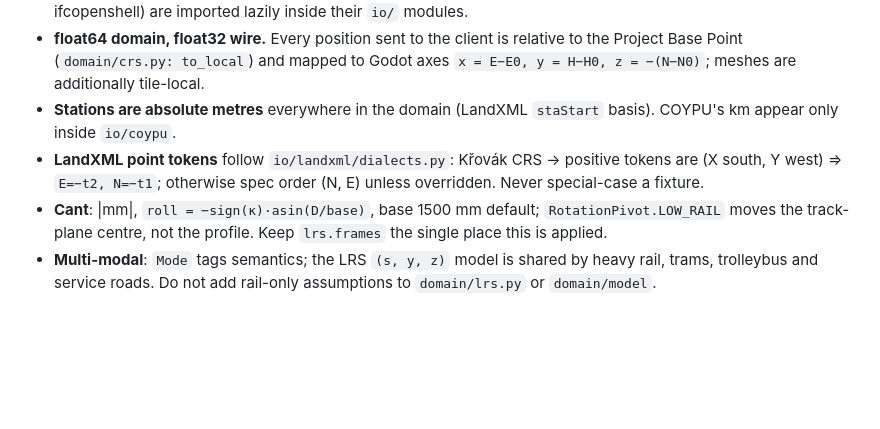
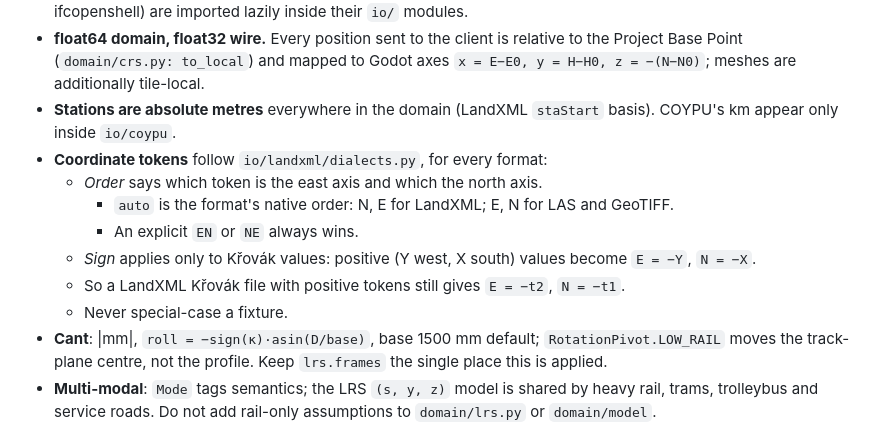
Before and after one commit to surovskyjk/COYPU_Builder, a Markdown page: CLAUDE.md, the part around the change. Rendered like a GitHub page; blank space fills up the shorter version.

```diff
--- a/CLAUDE.md
+++ b/CLAUDE.md
@@ -33,7 +33,13 @@ tools\run_dev.ps1                          # backend + client together
 - **Backend `domain/` is pure**: numpy/scipy/pyproj/networkx only, no I/O, no protocol types. `io/` converts formats ⇄ domain; `server/` is the only layer that knows the wire format. Heavy optional deps (rasterio, OWSLib, ifcopenshell) are imported lazily inside their `io/` modules.
 - **float64 domain, float32 wire.** Every position sent to the client is relative to the Project Base Point (`domain/crs.py: to_local`) and mapped to Godot axes `x = E−E0, y = H−H0, z = −(N−N0)`; meshes are additionally tile-local.
 - **Stations are absolute metres** everywhere in the domain (LandXML `staStart` basis). COYPU's km appear only inside `io/coypu`.
-- **LandXML point tokens** follow `io/landxml/dialects.py`: Křovák CRS → positive tokens are (X south, Y west) ⇒ `E=−t2, N=−t1`; otherwise spec order (N, E) unless overridden. Never special-case a fixture.
+- **Coordinate tokens** follow `io/landxml/dialects.py`, for every format:
+  - *Order* says which token is the east axis and which the north axis.
+    - `auto` is the format's native order: N, E for LandXML; E, N for LAS and GeoTIFF.
+    - An explicit `EN` or `NE` always wins.
+  - *Sign* applies only to Křovák values: positive (Y west, X south) values become `E = −Y`, `N = −X`.
+  - So a LandXML Křovák file with positive tokens still gives `E = −t2`, `N = −t1`.
+  - Never special-case a fixture.
 - **Cant**: |mm|, `roll = −sign(κ)·asin(D/base)`, base 1500 mm default; `RotationPivot.LOW_RAIL` moves the track-plane centre, not the profile. Keep `lrs.frames` the single place this is applied.
 - **Multi-modal**: `Mode` tags semantics; the LRS `(s, y, z)` model is shared by heavy rail, trams, trolleybus and service roads. Do not add rail-only assumptions to `domain/lrs.py` or `domain/model`.
 - Prove geometry changes with the golden tests (`tests/test_lrs_golden.py`) — stations bit-identical to 1e-6, key points to 1e-9, dense polyline within the documented tolerance.
```
Also changed, not shown: ROADMAP.md (+3 -2 lines), docs/tasks/task_131_terrain_readers.md (+3 -0 lines).
